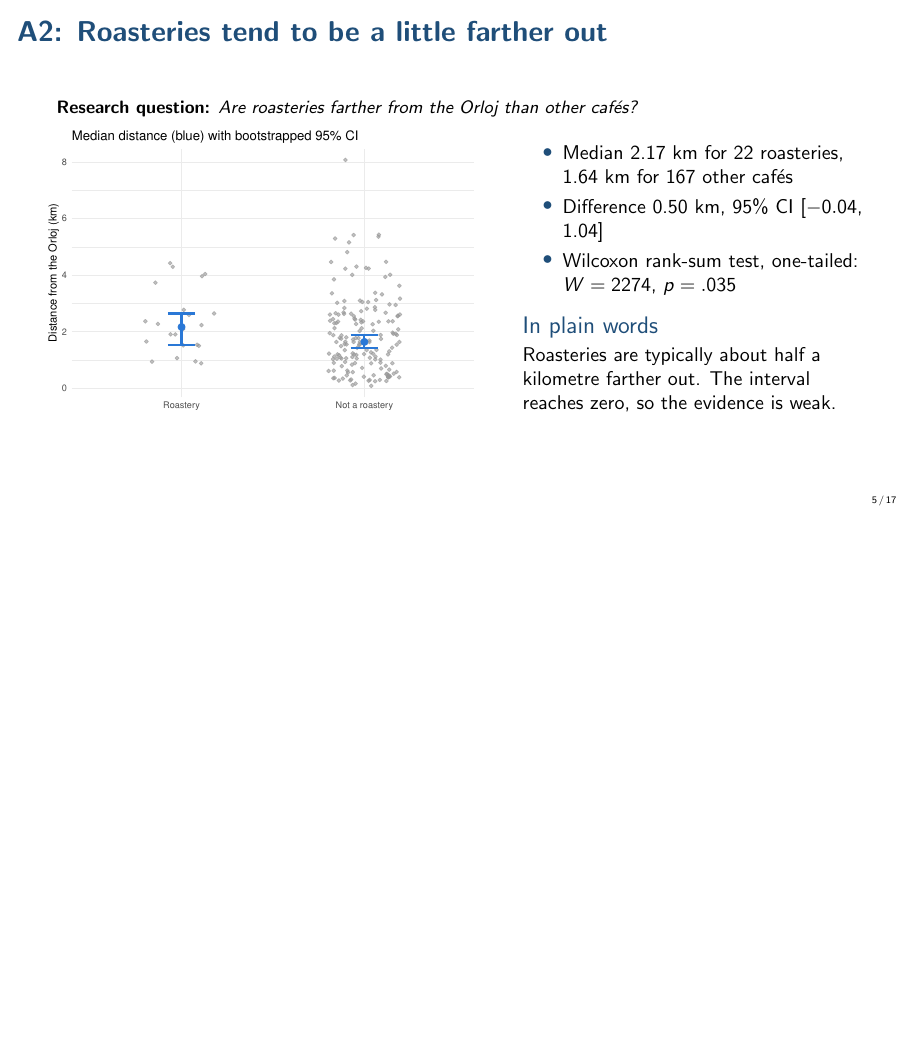
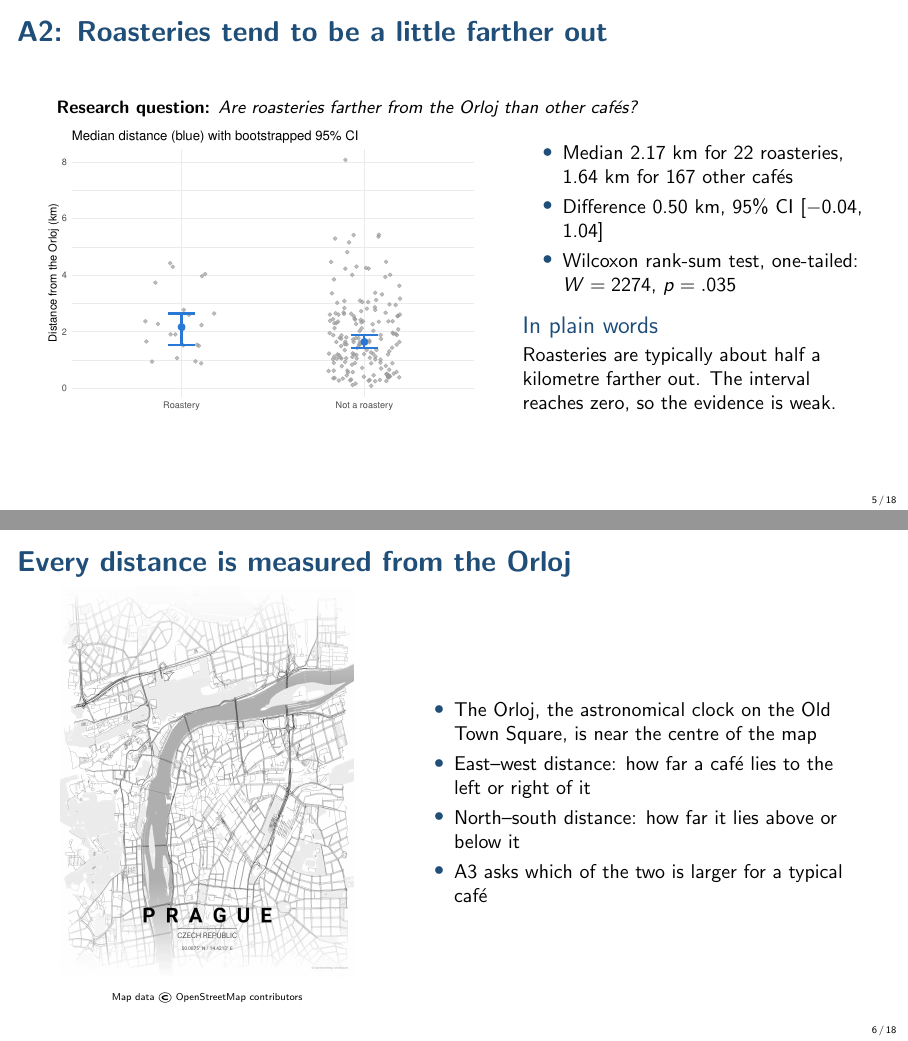
Before and after one commit to tjb0702-byte/DataAnalytics_Cafe_Project_Verto, LaTeX slides (presentation/slides.tex): page 5 of 17 before the commit and pages 5 and 6 of 18 after it, the two joined at a grey line, the shorter picture padded with empty space. Compiled offline with pdfLaTeX.

Commit message:
Add a map slide before A3

```diff
--- a/presentation/slides.tex
+++ b/presentation/slides.tex
@@ -116,6 +116,25 @@ There is no evidence that the average distance differs from 2 km. The gap of 0.0
 \begin{block}{In plain words}
 Roasteries are typically about half a kilometre farther out. The interval reaches zero, so the evidence is weak.
 \end{block}
+\end{columns}
+\end{frame}
+
+%% -------------------------------------------------------------------
+\begin{frame}{Every distance is measured from the Orloj}
+\begin{columns}[c]
+\column{0.40\textwidth}
+\centering
+% Map image (not made in R): an illustration only, not a result.
+\includegraphics[height=0.80\textheight]{prague_map.jpg}
+
+{\tiny Map data \textcopyright\ OpenStreetMap contributors}
+\column{0.56\textwidth}
+\begin{itemize}
+  \item The Orloj, the astronomical clock on the Old Town Square, is near the centre of the map
+  \item East--west distance: how far a caf\'e lies to the left or right of it
+  \item North--south distance: how far it lies above or below it
+  \item A3 asks which of the two is larger for a typical caf\'e
+\end{itemize}
 \end{columns}
 \end{frame}
 
```
Also changed, not shown: presentation/prague_map.jpg (added), presentation/slides.pdf.
